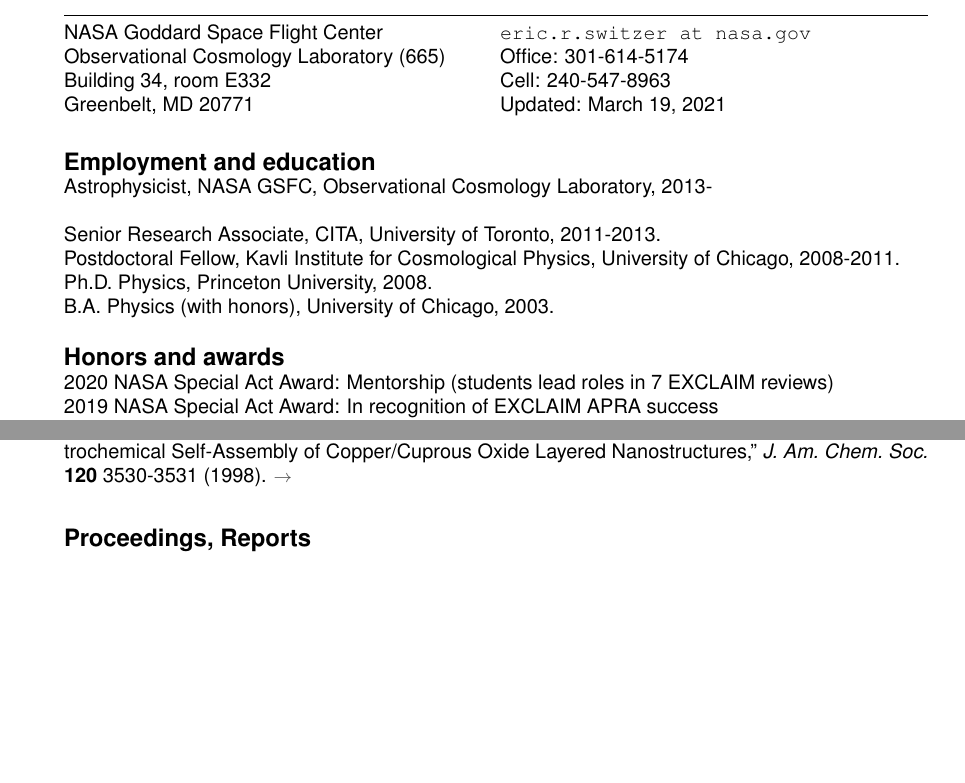
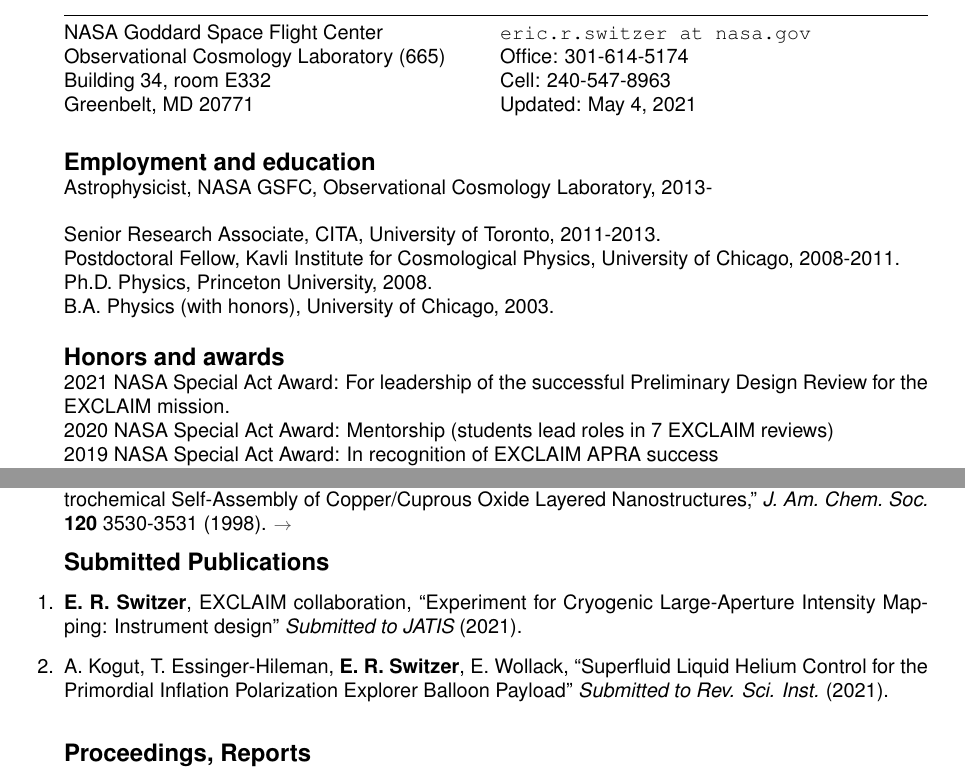
Before and after one commit to eric-switzer/cv_switzer, a LaTeX CV (cv_switzer_online.tex, which reads definitions.tex): two parts of pages 1 and 6 of 15, joined at a grey line, cut so that both start at the same text, the shorter picture padded with empty space. Compiled offline with pdfLaTeX.

Commit message:
added submitted papers

```diff
--- a/cv_switzer_online.tex
+++ b/cv_switzer_online.tex
@@ -48,7 +48,7 @@
 \honors{$\rightarrow$}
 \professional{$\rightarrow$}
 \refereed{$\rightarrow$}
-%\preprints{$\rightarrow$}
+\preprints{$\rightarrow$}
 %~\\ \preprints{$\rightarrow$}
 %\newpage \preprints{$\rightarrow$}
 ~\\ \reports{$\rightarrow$}
--- a/definitions.tex
+++ b/definitions.tex
@@ -1,4 +1,4 @@
-\newcommand{\lastupdated}{March 19, 2021}
+\newcommand{\lastupdated}{May 4, 2021}
 
 \definecolor{light-gray}{gray}{0.60}
 \definecolor{dark-gray}{gray}{0.30}
@@ -62,6 +62,7 @@
 \newcommand{\honors}[1]{
 \begin{resitem}
 \item \reshead{Honors and awards}
+\item 2021 NASA Special Act Award: For leadership of the successful Preliminary Design Review for the EXCLAIM mission.
 % distinguished 2020, 8/20
 \item 2020 NASA Special Act Award: Mentorship (students lead roles in 7 EXCLAIM reviews)
 % distinguished 2019, 7/19
@@ -260,6 +261,15 @@
 %------------------------------------------------------------------------------
 %publication definitions
 %------------------------------------------------------------------------------
+\newcommand{\EXCLAIMdesign}{{\bf E.\ R.\ Switzer}, EXCLAIM collaboration,
+``Experiment for Cryogenic Large-Aperture Intensity Mapping: Instrument design"
+{\em Submitted to JATIS} (2021).}
+
+\newcommand{\PIPERpumps}{A.\ Kogut, T.\ Essinger-Hileman, {\bf E.\ R.\
+Switzer}, E.\ Wollack, ``Superfluid Liquid Helium Control for the Primordial
+Inflation Polarization Explorer Balloon Payload" {\em Submitted to Rev. Sci.
+Inst.} (2021).}
+
 \newcommand{\LiteBIRDLFT}{Y.\ Sekimoto, LiteBIRD collaboration, ``Concept
 Design of Low Frequency Telescope for CMB B-mode Polarization satellite
 LiteBIRD," {\em Proc. SPIE}~{\bf 1145310} (2020).}
@@ -1126,6 +1136,8 @@
 \newcommand{\preprints}[1]{
 \reshead{Submitted Publications}
 \begin{enumerate}
+\item \EXCLAIMdesign
+\item \PIPERpumps
 \end{enumerate}
 }
 
```
Also changed, not shown: cv_switzer_online.pdf.
